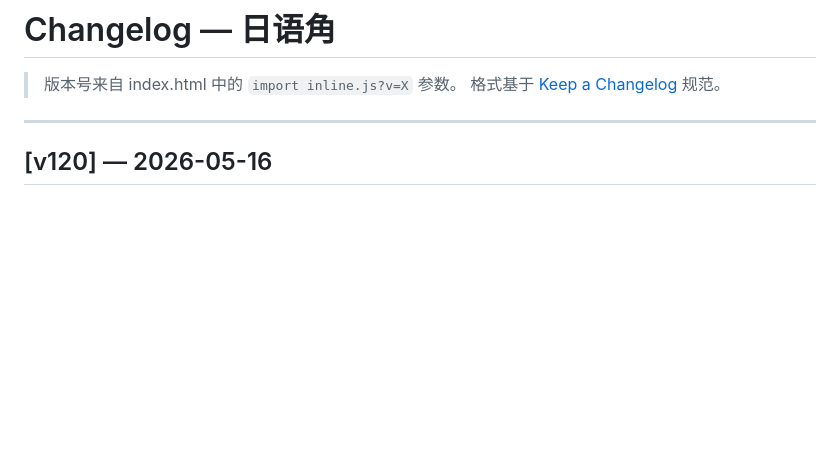
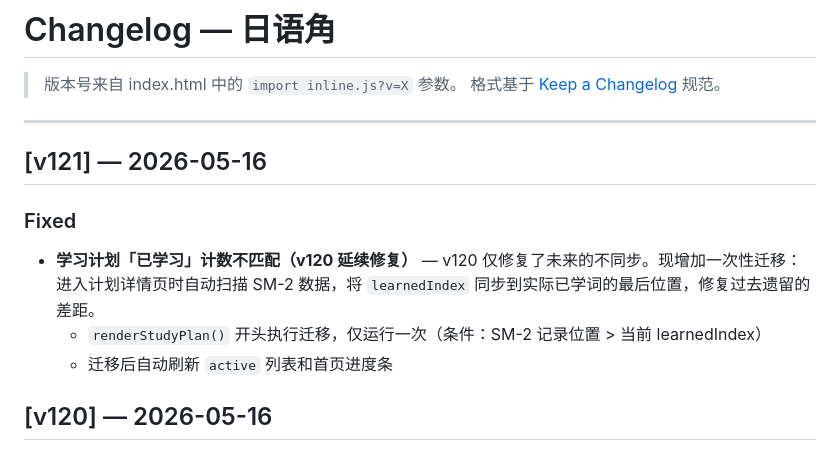
Before and after one commit to happyzhangdy-max/dango-app, a Markdown page: CHANGELOG.md, the part around the change. GitHub-like rendering; blank space fills up the shorter version.

Commit message:
v121: update CHANGELOG

```diff
--- a/CHANGELOG.md
+++ b/CHANGELOG.md
@@ -4,6 +4,13 @@
 > 格式基于 [Keep a Changelog](https://keepachangelog.com/) 规范。
 
 ---
+
+## [v121] — 2026-05-16
+
+### Fixed
+- **学习计划「已学习」计数不匹配（v120 延续修复）** — v120 仅修复了未来的不同步。现增加一次性迁移：进入计划详情页时自动扫描 SM-2 数据，将 `learnedIndex` 同步到实际已学词的最后位置，修复过去遗留的差距。
+  - `renderStudyPlan()` 开头执行迁移，仅运行一次（条件：SM-2 记录位置 > 当前 learnedIndex）
+  - 迁移后自动刷新 `active` 列表和首页进度条
 
 ## [v120] — 2026-05-16
 
```
